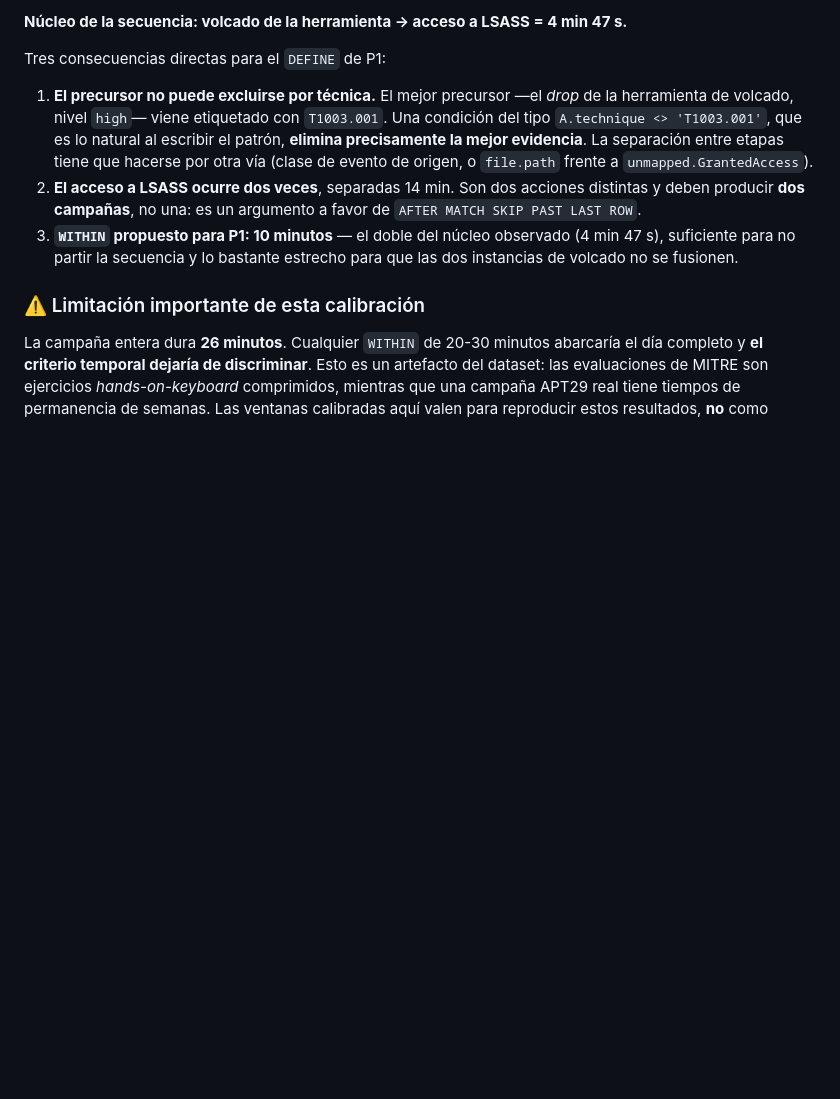
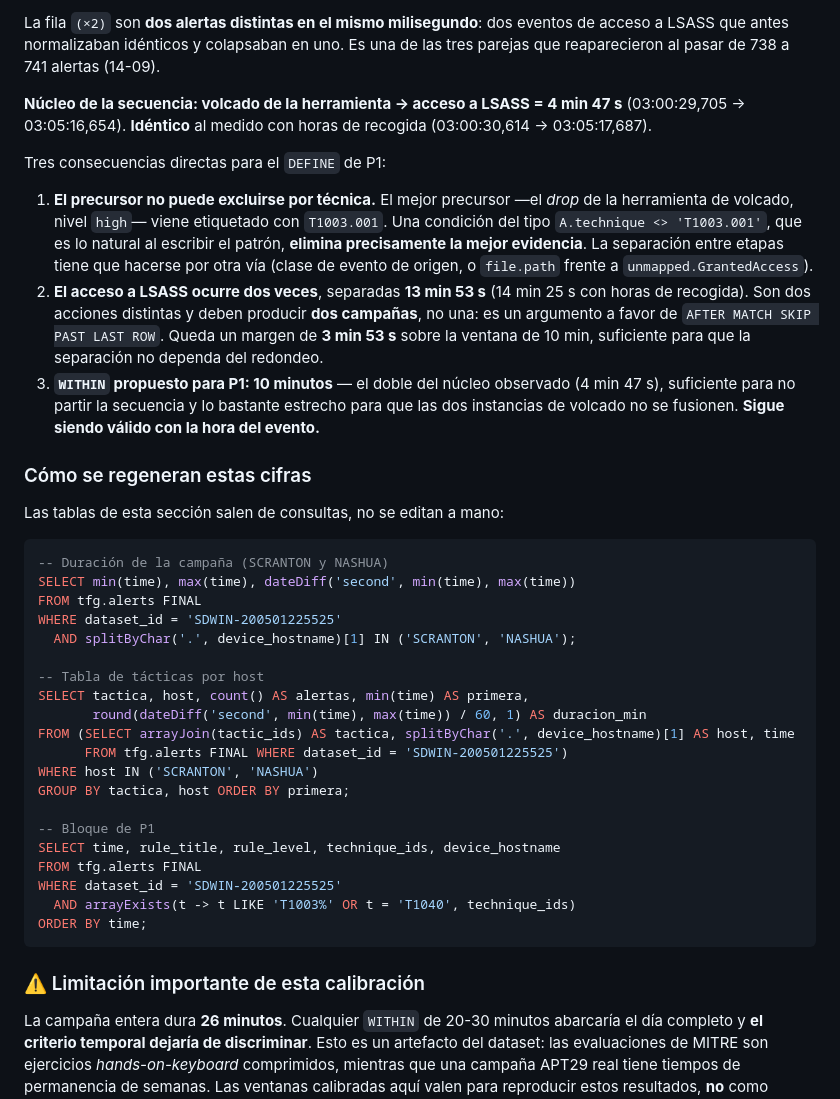
Before and after one commit to javiersaguar/TFG-Ciberconciencia, a Markdown page: docs/scenarios/apt29-day1.md, the part around one of its changes. Drawn GitHub-style; blank space fills up the shorter version.

````diff
--- a/docs/scenarios/apt29-day1.md
+++ b/docs/scenarios/apt29-day1.md
@@ -224,6 +260,12 @@ pocas alertas y no es objetivo de este día.
 ```
 
-**Núcleo de la secuencia: volcado de la herramienta → acceso a LSASS = 4 min 47 s.**
+La fila `(×2)` son **dos alertas distintas en el mismo milisegundo**: dos eventos de acceso a
+LSASS que antes normalizaban idénticos y colapsaban en uno. Es una de las tres parejas que
+reaparecieron al pasar de 738 a 741 alertas (14-09).
+
+**Núcleo de la secuencia: volcado de la herramienta → acceso a LSASS = 4 min 47 s**
+(03:00:29,705 → 03:05:16,654). **Idéntico** al medido con horas de recogida
+(03:00:30,614 → 03:05:17,687).
 
 Tres consecuencias directas para el `DEFINE` de P1:
 
@@ -232,11 +274,40 @@ Tres consecuencias directas para el `DEFINE` de P1:
    tipo `A.technique <> 'T1003.001'`, que es lo natural al escribir el patrón, **elimina
    precisamente la mejor evidencia**. La separación entre etapas tiene que hacerse por otra vía
    (clase de evento de origen, o `file.path` frente a `unmapped.GrantedAccess`).
-2. **El acceso a LSASS ocurre dos veces**, separadas 14 min. Son dos acciones distintas y deben
-   producir **dos campañas**, no una: es un argumento a favor de `AFTER MATCH SKIP PAST LAST ROW`.
+2. **El acceso a LSASS ocurre dos veces**, separadas **13 min 53 s** (14 min 25 s con horas de
+   recogida). Son dos acciones distintas y deben producir **dos campañas**, no una: es un
+   argumento a favor de `AFTER MATCH SKIP PAST LAST ROW`. Queda un margen de **3 min 53 s**
+   sobre la ventana de 10 min, suficiente para que la separación no dependa del redondeo.
 3. **`WITHIN` propuesto para P1: 10 minutos** — el doble del núcleo observado (4 min 47 s),
    suficiente para no partir la secuencia y lo bastante estrecho para que las dos instancias de
-   volcado no se fusionen.
+   volcado no se fusionen. **Sigue siendo válido con la hora del evento.**
+
+### Cómo se regeneran estas cifras
+
+Las tablas de esta sección salen de consultas, no se editan a mano:
+
+```sql
+-- Duración de la campaña (SCRANTON y NASHUA)
+SELECT min(time), max(time), dateDiff('second', min(time), max(time))
+FROM tfg.alerts FINAL
+WHERE dataset_id = 'SDWIN-200501225525'
+  AND splitByChar('.', device_hostname)[1] IN ('SCRANTON', 'NASHUA');
+
+-- Tabla de tácticas por host
+SELECT tactica, host, count() AS alertas, min(time) AS primera,
+       round(dateDiff('second', min(time), max(time)) / 60, 1) AS duracion_min
+FROM (SELECT arrayJoin(tactic_ids) AS tactica, splitByChar('.', device_hostname)[1] AS host, time
+      FROM tfg.alerts FINAL WHERE dataset_id = 'SDWIN-200501225525')
+WHERE host IN ('SCRANTON', 'NASHUA')
+GROUP BY tactica, host ORDER BY primera;
+
+-- Bloque de P1
+SELECT time, rule_title, rule_level, technique_ids, device_hostname
+FROM tfg.alerts FINAL
+WHERE dataset_id = 'SDWIN-200501225525'
+  AND arrayExists(t -> t LIKE 'T1003%' OR t = 'T1040', technique_ids)
+ORDER BY time;
+```
 
 ### ⚠️ Limitación importante de esta calibración
 
````
Also changed, not shown: other parts of docs/scenarios/apt29-day1.md (+73 -37 lines).
